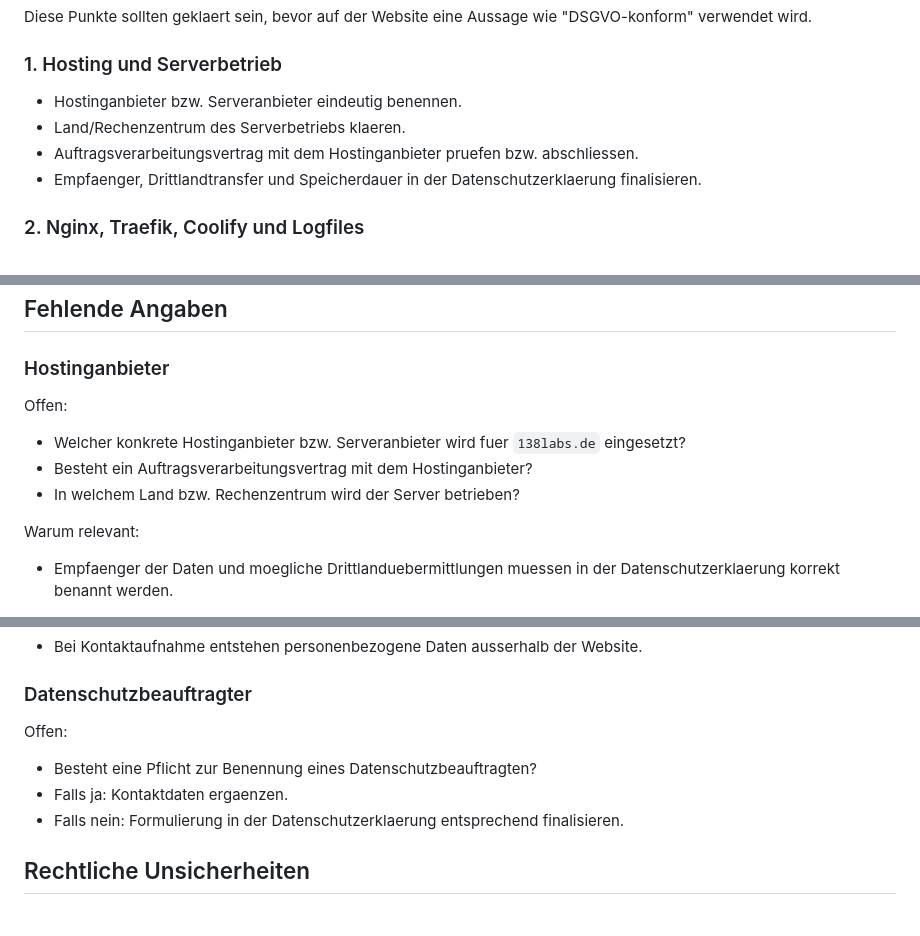
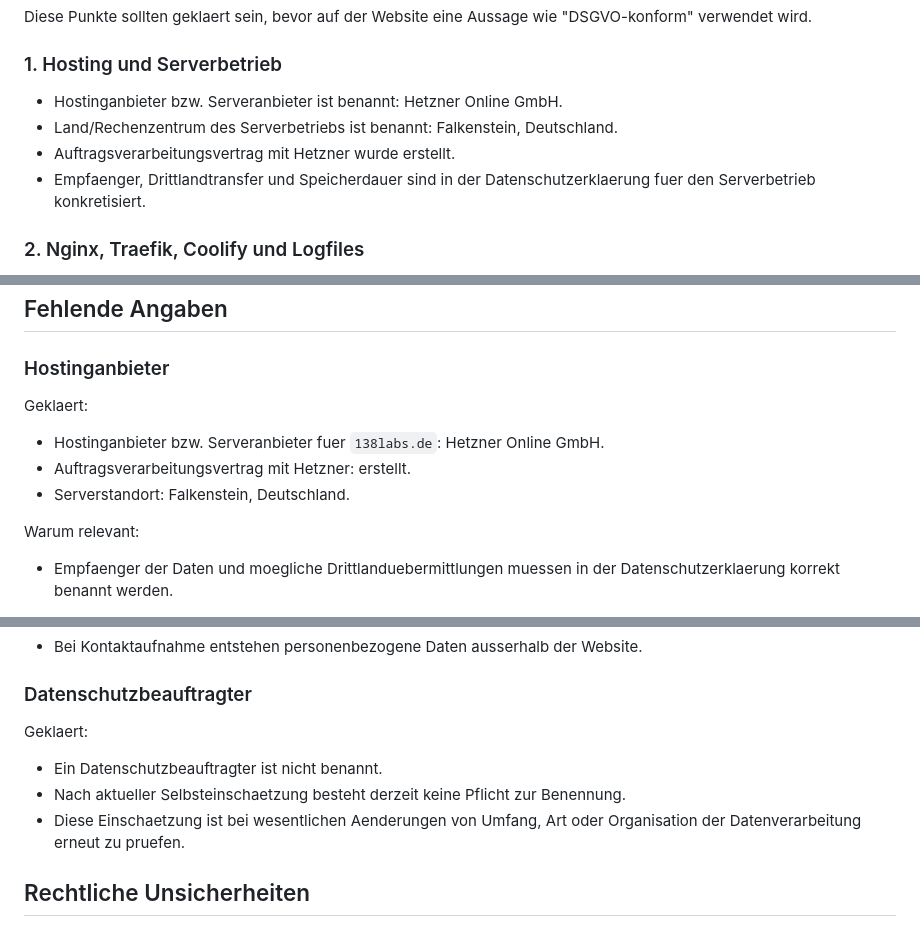
Before and after one commit to kanzleramt138/138labs-landing, a Markdown page: docs/privacy-output/privacy-open-issues.md, 3 parts joined by grey strips. GitHub-like rendering.

Commit message:
Document Hetzner AVV completion

```diff
--- a/docs/privacy-output/privacy-open-issues.md
+++ b/docs/privacy-output/privacy-open-issues.md
@@ -10,10 +10,10 @@ Diese Punkte sollten geklaert sein, bevor auf der Website eine Aussage wie "DSGV
 
 ### 1. Hosting und Serverbetrieb
 
-- Hostinganbieter bzw. Serveranbieter eindeutig benennen.
-- Land/Rechenzentrum des Serverbetriebs klaeren.
-- Auftragsverarbeitungsvertrag mit dem Hostinganbieter pruefen bzw. abschliessen.
-- Empfaenger, Drittlandtransfer und Speicherdauer in der Datenschutzerklaerung finalisieren.
+- Hostinganbieter bzw. Serveranbieter ist benannt: Hetzner Online GmbH.
+- Land/Rechenzentrum des Serverbetriebs ist benannt: Falkenstein, Deutschland.
+- Auftragsverarbeitungsvertrag mit Hetzner wurde erstellt.
+- Empfaenger, Drittlandtransfer und Speicherdauer sind in der Datenschutzerklaerung fuer den Serverbetrieb konkretisiert.
 
 ### 2. Nginx, Traefik, Coolify und Logfiles
 
@@ -63,11 +63,11 @@ Diese Punkte sollten geklaert sein, bevor auf der Website eine Aussage wie "DSGV
 
 ### Hostinganbieter
 
-Offen:
+Geklaert:
 
-- Welcher konkrete Hostinganbieter bzw. Serveranbieter wird fuer `138labs.de` eingesetzt?
-- Besteht ein Auftragsverarbeitungsvertrag mit dem Hostinganbieter?
-- In welchem Land bzw. Rechenzentrum wird der Server betrieben?
+- Hostinganbieter bzw. Serveranbieter fuer `138labs.de`: Hetzner Online GmbH.
+- Auftragsverarbeitungsvertrag mit Hetzner: erstellt.
+- Serverstandort: Falkenstein, Deutschland.
 
 Warum relevant:
 
@@ -123,11 +123,11 @@ Warum relevant:
 
 ### Datenschutzbeauftragter
 
-Offen:
+Geklaert:
 
-- Besteht eine Pflicht zur Benennung eines Datenschutzbeauftragten?
-- Falls ja: Kontaktdaten ergaenzen.
-- Falls nein: Formulierung in der Datenschutzerklaerung entsprechend finalisieren.
+- Ein Datenschutzbeauftragter ist nicht benannt.
+- Nach aktueller Selbsteinschaetzung besteht derzeit keine Pflicht zur Benennung.
+- Diese Einschaetzung ist bei wesentlichen Aenderungen von Umfang, Art oder Organisation der Datenverarbeitung erneut zu pruefen.
 
 ## Rechtliche Unsicherheiten
 
```
Also changed, not shown: other parts of docs/privacy-output/privacy-open-issues.md (+2 -2 lines).
